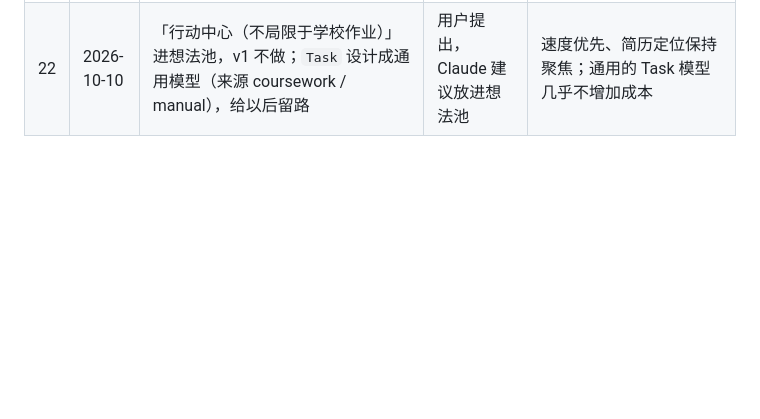
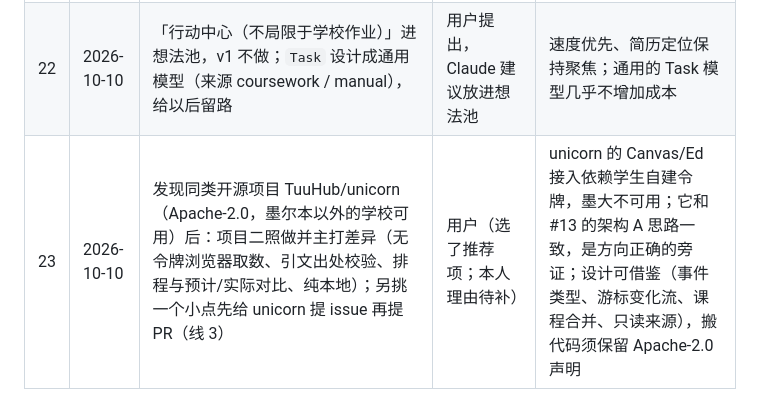
Before and after one commit to MortyYJT/unimelb-coursework-agent, a Markdown page: note/decisions.md, the part around the change. GitHub-like rendering; blank space fills up the shorter version.

Commit message:
docs(note): record decision 23 on TuuHub/unicorn
- Keep building project two around its differences and plan an upstream issue then PR to unicorn

Co-Authored-By: Claude Opus 5.5 <noreply@anthropic.com>

```diff
--- a/note/decisions.md
+++ b/note/decisions.md
@@ -27,3 +27,4 @@
 | 20 | 2026-10-10 | 选 SQLite 而不是 PostgreSQL/MySQL（补充 #18 的理由） | 用户确认 | 单用户、本地运行、写少读多、数据必须留在本机、零运维；要做多用户线上服务或大规模向量检索时，再通过仓储接口换成 PostgreSQL |
 | 21 | 2026-10-10 | 实施前先做静态前端原型（`design/prototype/`，合成数据）：总览、作业、排期（周/月）、度量 + 顶部状态条；支持用户自己加任务 | 用户 | 先看到成品再实施；原型也用来倒推协议需要哪些读取接口 |
 | 22 | 2026-10-10 | 「行动中心（不局限于学校作业）」进想法池，v1 不做；`Task` 设计成通用模型（来源 coursework / manual），给以后留路 | 用户提出，Claude 建议放进想法池 | 速度优先、简历定位保持聚焦；通用的 Task 模型几乎不增加成本 |
+| 23 | 2026-10-10 | 发现同类开源项目 TuuHub/unicorn（Apache-2.0，墨尔本以外的学校可用）后：项目二照做并主打差异（无令牌浏览器取数、引文出处校验、排程与预计/实际对比、纯本地）；另挑一个小点先给 unicorn 提 issue 再提 PR（线 3） | 用户（选了推荐项；本人理由待补） | unicorn 的 Canvas/Ed 接入依赖学生自建令牌，墨大不可用；它和 #13 的架构 A 思路一致，是方向正确的旁证；设计可借鉴（事件类型、游标变化流、课程合并、只读来源），搬代码须保留 Apache-2.0 声明 |
```
